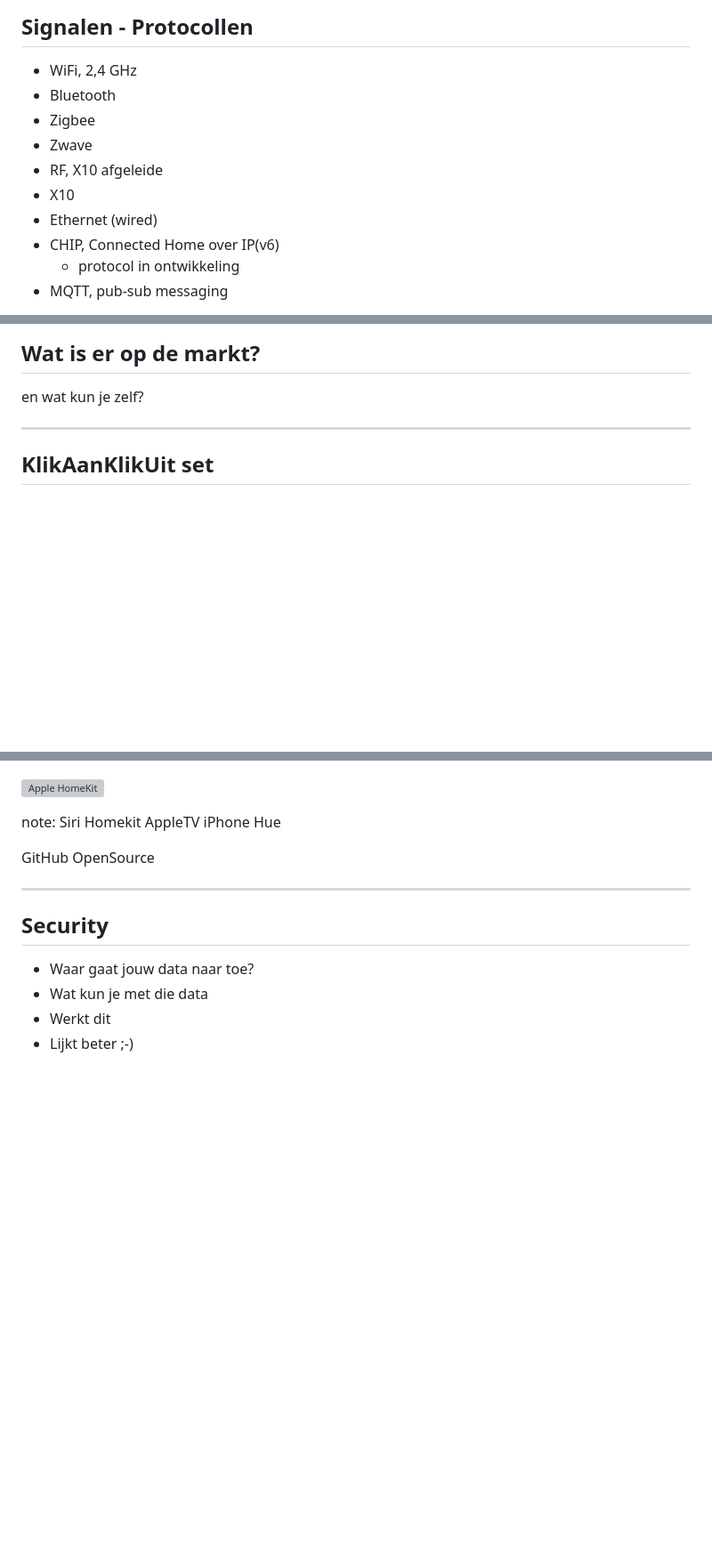
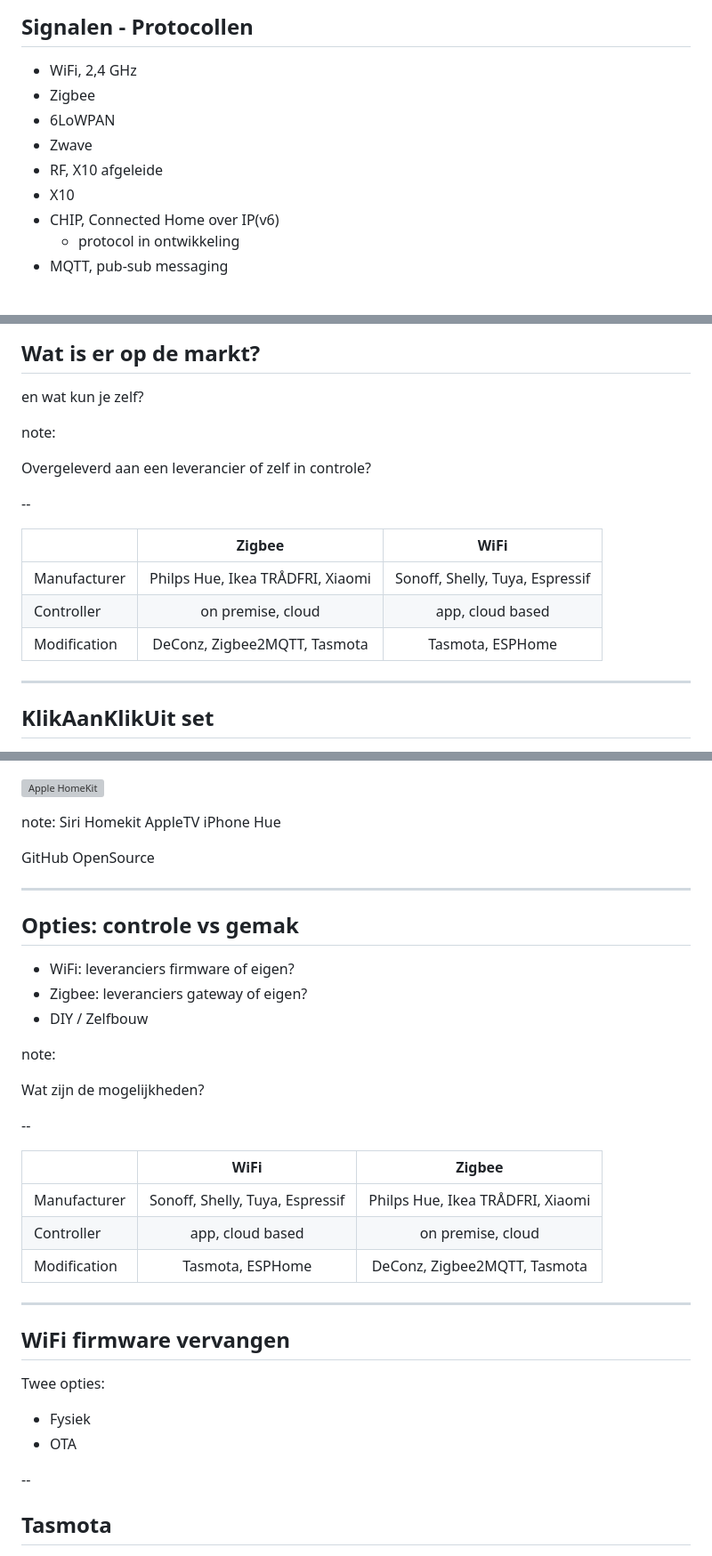
Before and after one commit to tIsGoud/domotica-presentation, a Markdown page: slides.md, 3 parts joined by grey strips. Shown: that part at 89% size. GitHub-like rendering; blank space fills up the shorter version; grey boxes are pictures that could not be loaded.

```diff
--- a/slides.md
+++ b/slides.md
@@ -133,12 +144,11 @@ controller = verwerk sensor gegevens en stuur actuator aan (processor, regelaar,
 ## Signalen - Protocollen
 
 - WiFi, 2,4 GHz
-- Bluetooth
 - Zigbee
+- 6LoWPAN
 - Zwave
 - RF, X10 afgeleide
 - X10
-- Ethernet (wired)
 - CHIP, Connected Home over IP(v6)
   - protocol in ontwikkeling
 - MQTT, pub-sub messaging
@@ -162,6 +172,18 @@ controller = verwerk sensor gegevens en stuur actuator aan (processor, regelaar,
 ## Wat is er op de markt?
 
 en wat kun je zelf?
+
+note:
+
+Overgeleverd aan een leverancier of zelf in controle?
+
+--
+
+|              |                 Zigbee                 |              WiFi               |
+| :----------- | :------------------------------------: | :-----------------------------: |
+| Manufacturer | Philps Hue, Ikea TR&Aring;DFRI, Xiaomi | Sonoff, Shelly, Tuya, Espressif |
+| Controller   |           on premise, cloud            |        app, cloud based         |
+| Modification |      DeConz, Zigbee2MQTT, Tasmota      |        Tasmota, ESPHome         |
 
 ---
 
@@ -436,10 +460,37 @@ GitHub OpenSource
 
 ---
 
-<!-- .slide: data-menu-title="Security" -->
-## Security
+<!-- .slide: data-menu-title="Opties" -->
+## Opties: controle vs gemak
 
-- Waar gaat jouw data naar toe?
-- Wat kun je met die data
-- Werkt dit
-- Lijkt beter ;-)
+- WiFi: leveranciers firmware of eigen?
+- Zigbee: leveranciers gateway of eigen?
+- DIY / Zelfbouw
+
+note:
+
+Wat zijn de mogelijkheden?
+
+--
+
+|              |              WiFi               |                 Zigbee                 |
+| :----------- | :-----------------------------: | :------------------------------------: |
+| Manufacturer | Sonoff, Shelly, Tuya, Espressif | Philps Hue, Ikea TR&Aring;DFRI, Xiaomi |
+| Controller   |        app, cloud based         |           on premise, cloud            |
+| Modification |        Tasmota, ESPHome         |      DeConz, Zigbee2MQTT, Tasmota      |
+
+---
+
+<!-- .slide: data-menu-title="WiFi firmware" -->
+## WiFi firmware vervangen
+
+Twee opties:
+
+- Fysiek
+- OTA
+
+--
+
+<!-- .slide: data-menu-title="Tasmota" -->
+## Tasmota
+
```
Also changed, not shown: other parts of slides.md (+98 -50 lines), images/modern-times-work.gif (added), 1 other file.
